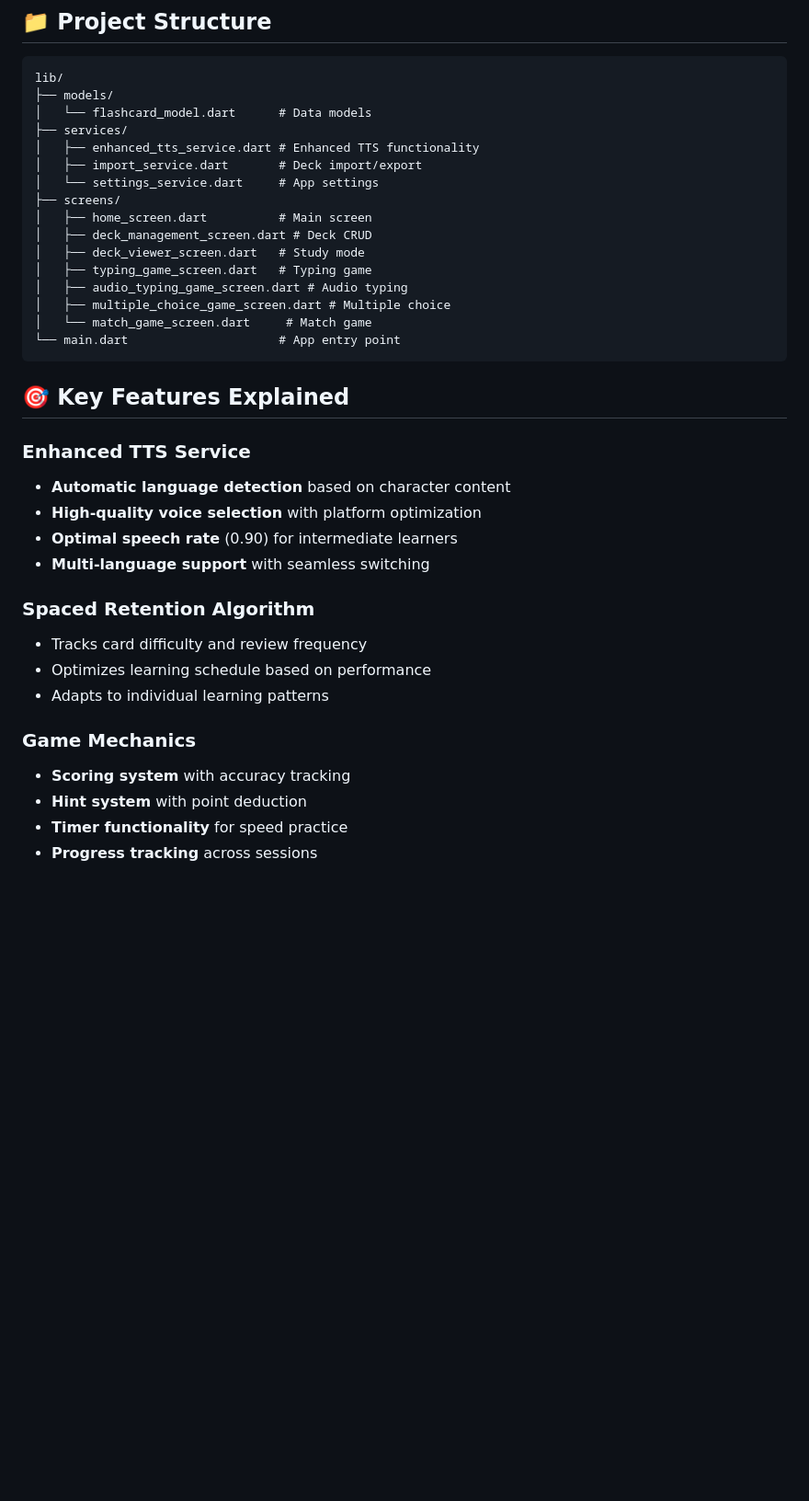
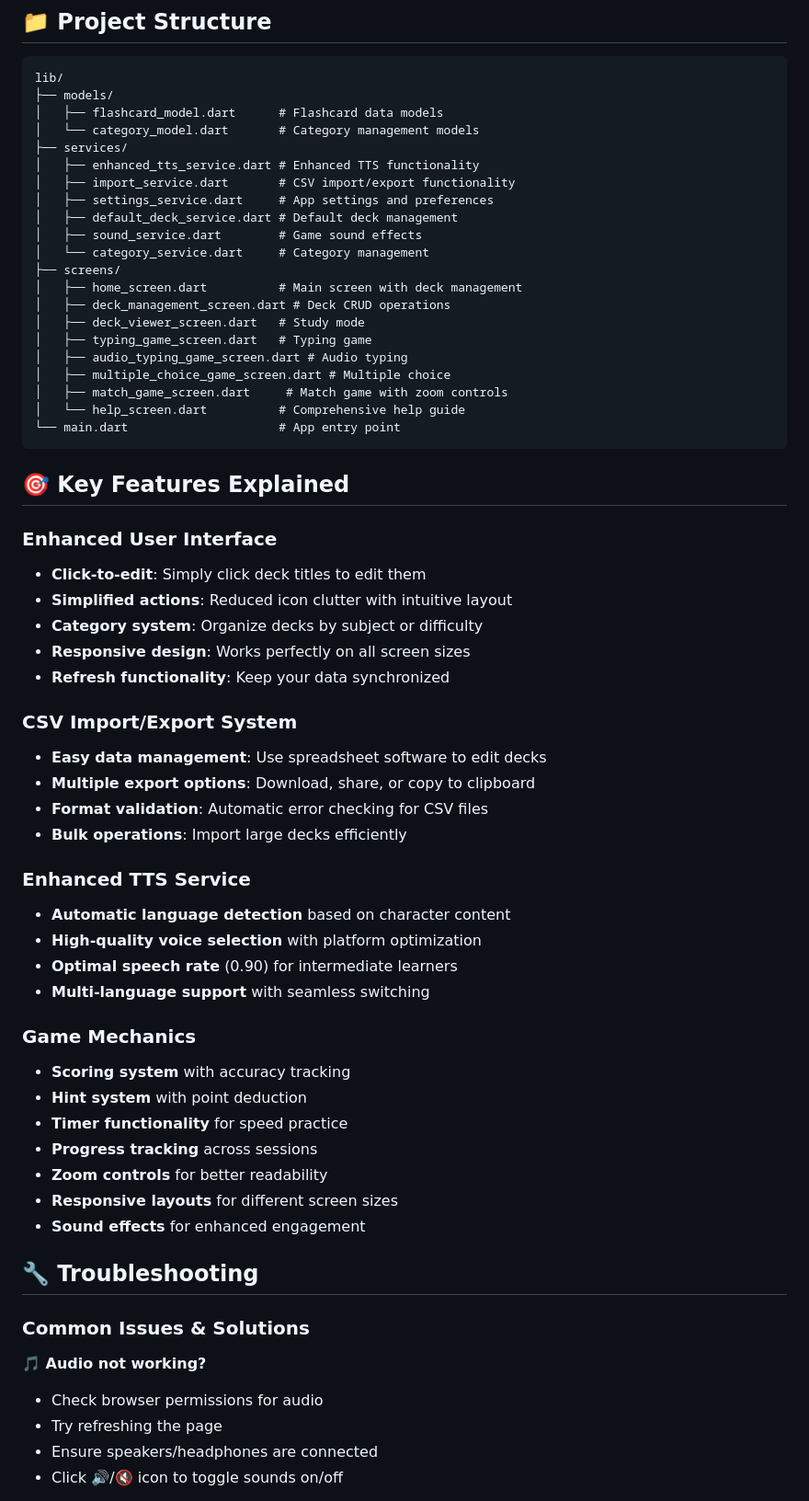
Before and after one commit to phoenixbodger/flutter_flashcard, a Markdown page: README.md, the part around one of its changes. Shown at 92% size. GitHub-like rendering; blank space fills up the shorter version.

````diff
--- a/README.md
+++ b/README.md
@@ -184,23 +248,41 @@ flutter build ios --release
 ```
 lib/
 ├── models/
-│   └── flashcard_model.dart      # Data models
+│   ├── flashcard_model.dart      # Flashcard data models
+│   └── category_model.dart       # Category management models
 ├── services/
 │   ├── enhanced_tts_service.dart # Enhanced TTS functionality
-│   ├── import_service.dart       # Deck import/export
-│   └── settings_service.dart     # App settings
+│   ├── import_service.dart       # CSV import/export functionality
+│   ├── settings_service.dart     # App settings and preferences
+│   ├── default_deck_service.dart # Default deck management
+│   ├── sound_service.dart        # Game sound effects
+│   └── category_service.dart     # Category management
 ├── screens/
-│   ├── home_screen.dart          # Main screen
-│   ├── deck_management_screen.dart # Deck CRUD
+│   ├── home_screen.dart          # Main screen with deck management
+│   ├── deck_management_screen.dart # Deck CRUD operations
 │   ├── deck_viewer_screen.dart   # Study mode
 │   ├── typing_game_screen.dart   # Typing game
 │   ├── audio_typing_game_screen.dart # Audio typing
 │   ├── multiple_choice_game_screen.dart # Multiple choice
-│   └── match_game_screen.dart     # Match game
+│   ├── match_game_screen.dart     # Match game with zoom controls
+│   └── help_screen.dart          # Comprehensive help guide
 └── main.dart                     # App entry point
 ```
 
 ## 🎯 Key Features Explained
+
+### Enhanced User Interface
+- **Click-to-edit**: Simply click deck titles to edit them
+- **Simplified actions**: Reduced icon clutter with intuitive layout
+- **Category system**: Organize decks by subject or difficulty
+- **Responsive design**: Works perfectly on all screen sizes
+- **Refresh functionality**: Keep your data synchronized
+
+### CSV Import/Export System
+- **Easy data management**: Use spreadsheet software to edit decks
+- **Multiple export options**: Download, share, or copy to clipboard
+- **Format validation**: Automatic error checking for CSV files
+- **Bulk operations**: Import large decks efficiently
 
 ### Enhanced TTS Service
 - **Automatic language detection** based on character content
@@ -208,13 +290,22 @@ lib/
 - **Optimal speech rate** (0.90) for intermediate learners
 - **Multi-language support** with seamless switching
 
-### Spaced Retention Algorithm
-- Tracks card difficulty and review frequency
-- Optimizes learning schedule based on performance
-- Adapts to individual learning patterns
-
 ### Game Mechanics
 - **Scoring system** with accuracy tracking
 - **Hint system** with point deduction
 - **Timer functionality** for speed practice
 - **Progress tracking** across sessions
+- **Zoom controls** for better readability
+- **Responsive layouts** for different screen sizes
+- **Sound effects** for enhanced engagement
+
+## 🔧 Troubleshooting
+
+### Common Issues & Solutions
+
+**🎵 Audio not working?**
+- Check browser permissions for audio
+- Try refreshing the page
+- Ensure speakers/headphones are connected
+- Click 🔊/🔇 icon to toggle sounds on/off
+
````
Also changed, not shown: other parts of README.md (+113 -21 lines).
